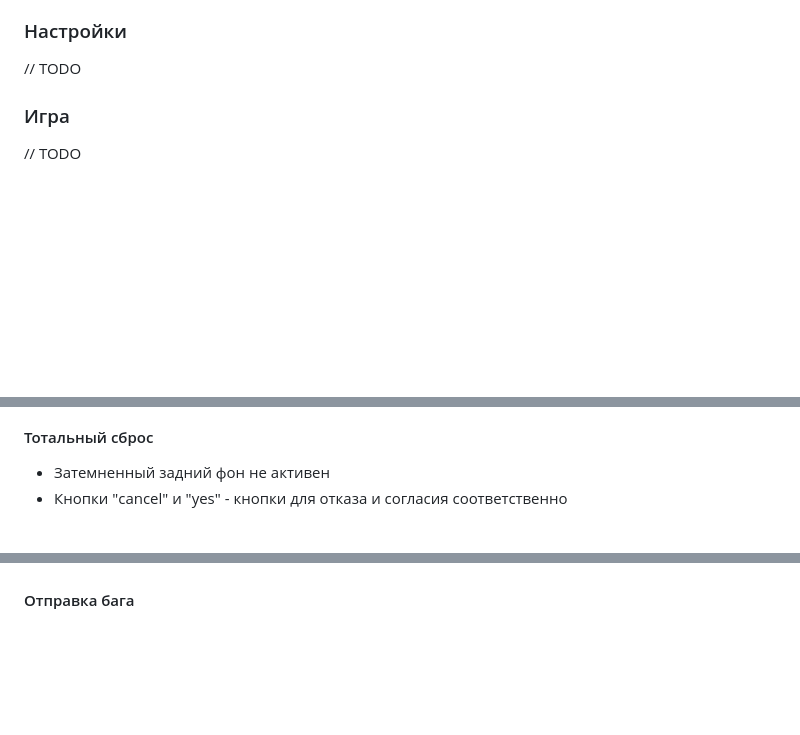
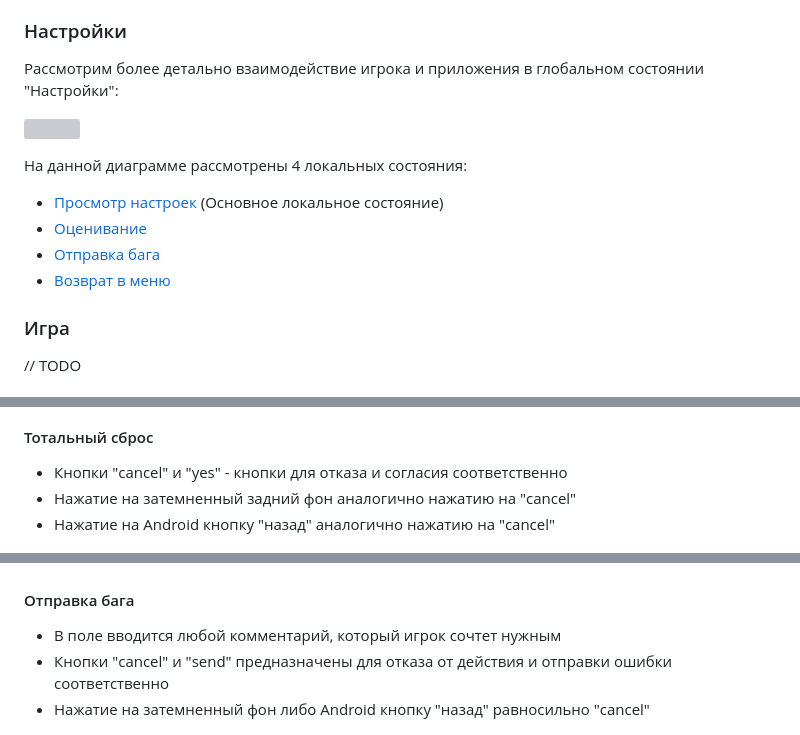
Before and after one commit to sergeevgk/GA2020, a Markdown page: UISpec.md, 3 parts joined by grey strips. Drawn GitHub-style; blank space fills up the shorter version; grey boxes are pictures that could not be loaded.

```diff
--- a/UISpec.md
+++ b/UISpec.md
@@ -44,7 +44,17 @@
 * [Выбор уровня](#выбор-уровня)
 
 ### Настройки
-// TODO
+
+Рассмотрим более детально взаимодействие игрока и приложения в глобальном состоянии "Настройки":
+
+![](http://www.plantuml.com/plantuml/proxy?cache=no&src=https://raw.github.com/ik6cgsg/GA2020/NLSL/uml/settings_states.puml)
+
+На данной диаграмме рассмотрены 4 локальных состояния:
+* [Просмотр настроек](#просмотр-настроек) (Основное локальное состояние)
+* [Оценивание](#оценивание)
+* [Отправка бага](#отправка-бага)
+* [Возврат в меню](#возврат-в-меню)
+
 ### Игра
 // TODO
 
@@ -59,8 +70,9 @@
 
 ![](images/levels/sign_in.jpg)
 #### Тотальный сброс
-* Затемненный задний фон не активен
 * Кнопки "cancel" и "yes" - кнопки для отказа и согласия соответственно
+* Нажатие на затемненный задний фон аналогично нажатию на "cancel"
+* Нажатие на Android кнопку "назад" аналогично нажатию на "cancel"
 
 ![](images/levels/reset.jpg)
 #### Просмотр уровней
@@ -88,3 +116,7 @@
 ![](images/settings/mark.jpg)
 #### Отправка бага
+* В поле вводится любой комментарий, который игрок сочтет нужным
+* Кнопки "cancel" и "send" предназначены для отказа от действия и отправки ошибки соответственно
+* Нажатие на затемненный фон либо Android кнопку "назад" равносильно "cancel"
+
 ![](images/settings/bug.jpg)
```
Also changed, not shown: other parts of UISpec.md (+22 -0 lines), images/settings/back.jpg (added), 1 other file.
